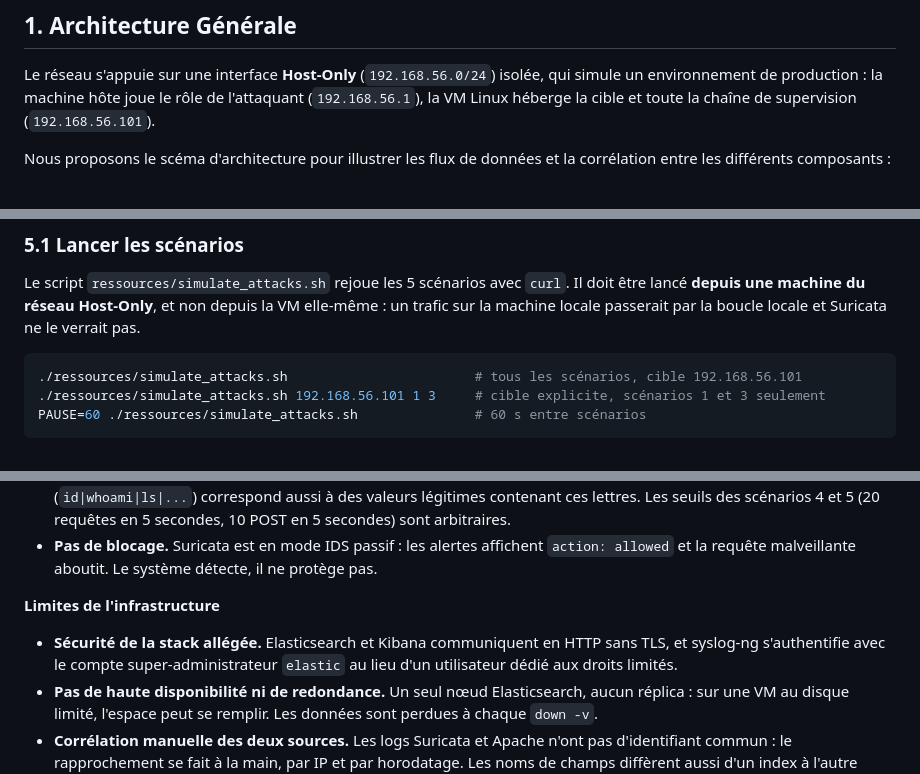
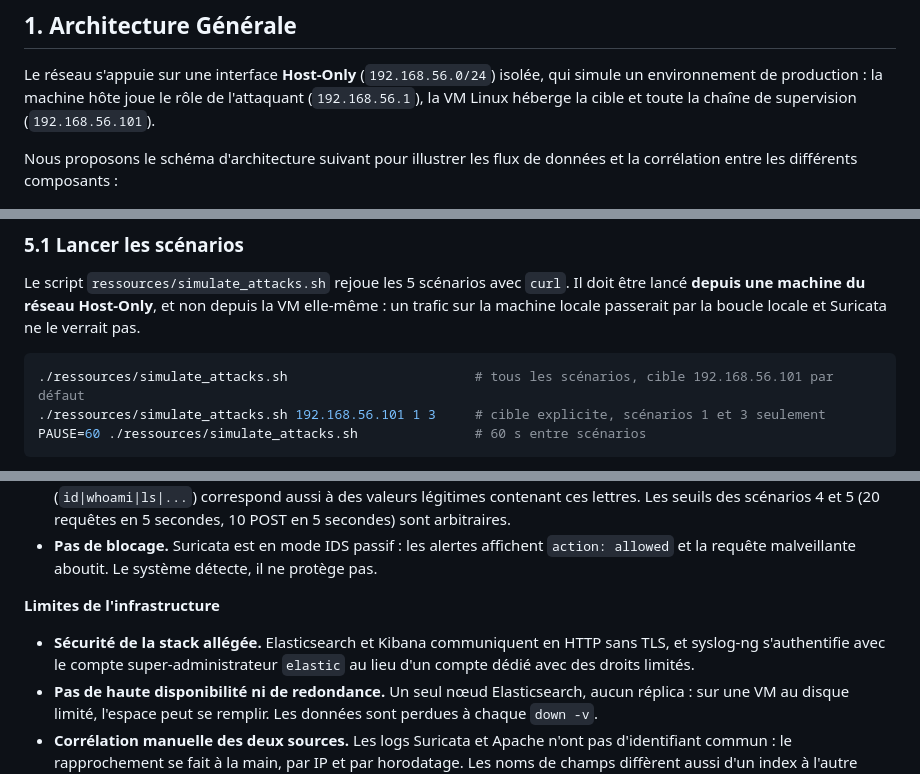
Before and after one commit to GSavatte/network-anomaly-detection-system, a Markdown page: README.md, 3 parts joined by grey strips. GitHub-like rendering.

````diff
--- a/README.md
+++ b/README.md
@@ -22,7 +22,7 @@ Ce projet met en œuvre une infrastructure de sécurité et de surveillance de r
 
 Le réseau s'appuie sur une interface **Host-Only** (`192.168.56.0/24`) isolée, qui simule un environnement de production : la machine hôte joue le rôle de l'attaquant (`192.168.56.1`), la VM Linux héberge la cible et toute la chaîne de supervision (`192.168.56.101`).
 
-Nous proposons le scéma d'architecture pour illustrer les flux de données et la corrélation entre les différents composants :
+Nous proposons le schéma d'architecture suivant pour illustrer les flux de données et la corrélation entre les différents composants :
 
 ![Diagramme d'architecture](<./docs/ressources/diagramme.png>)
 
@@ -172,7 +177,7 @@ Pour verifier que les importations ont réussies, verifier l'existance de l'inde
 Le script `ressources/simulate_attacks.sh` rejoue les 5 scénarios avec `curl`. Il doit être lancé **depuis une machine du réseau Host-Only**, et non depuis la VM elle-même : un trafic sur la machine locale passerait par la boucle locale et Suricata ne le verrait pas.
 
 ```bash
-./ressources/simulate_attacks.sh                        # tous les scénarios, cible 192.168.56.101
+./ressources/simulate_attacks.sh                        # tous les scénarios, cible 192.168.56.101 par défaut
 ./ressources/simulate_attacks.sh 192.168.56.101 1 3     # cible explicite, scénarios 1 et 3 seulement
 PAUSE=60 ./ressources/simulate_attacks.sh               # 60 s entre scénarios
 ```
@@ -222,7 +227,7 @@ Au-delà des exigences minimales, le projet fournit un dashboard personnalisé i
 
 **Limites de l'infrastructure**
 
-- **Sécurité de la stack allégée.** Elasticsearch et Kibana communiquent en HTTP sans TLS, et syslog-ng s'authentifie avec le compte super-administrateur `elastic` au lieu d'un utilisateur dédié aux droits limités.
+- **Sécurité de la stack allégée.** Elasticsearch et Kibana communiquent en HTTP sans TLS, et syslog-ng s'authentifie avec le compte super-administrateur `elastic` au lieu d'un compte dédié avec des droits limités.
 - **Pas de haute disponibilité ni de redondance.** Un seul nœud Elasticsearch, aucun réplica : sur une VM au disque limité, l'espace peut se remplir. Les données sont perdues à chaque `down -v`.
 - **Corrélation manuelle des deux sources.** Les logs Suricata et Apache n'ont pas d'identifiant commun : le rapprochement se fait à la main, par IP et par horodatage. Les noms de champs diffèrent aussi d'un index à l'autre (`timestamp` et `@timestamp`, `src_ip` et `apache.clientip`).
 - **Mappings implicites.** Les adresses IP sont stockées comme du texte, ce qui impose l'usage des sous-champs `.keyword` et empêche les requêtes de type "plage d'adresses".
````
Also changed, not shown: other parts of README.md (+23 -18 lines).
